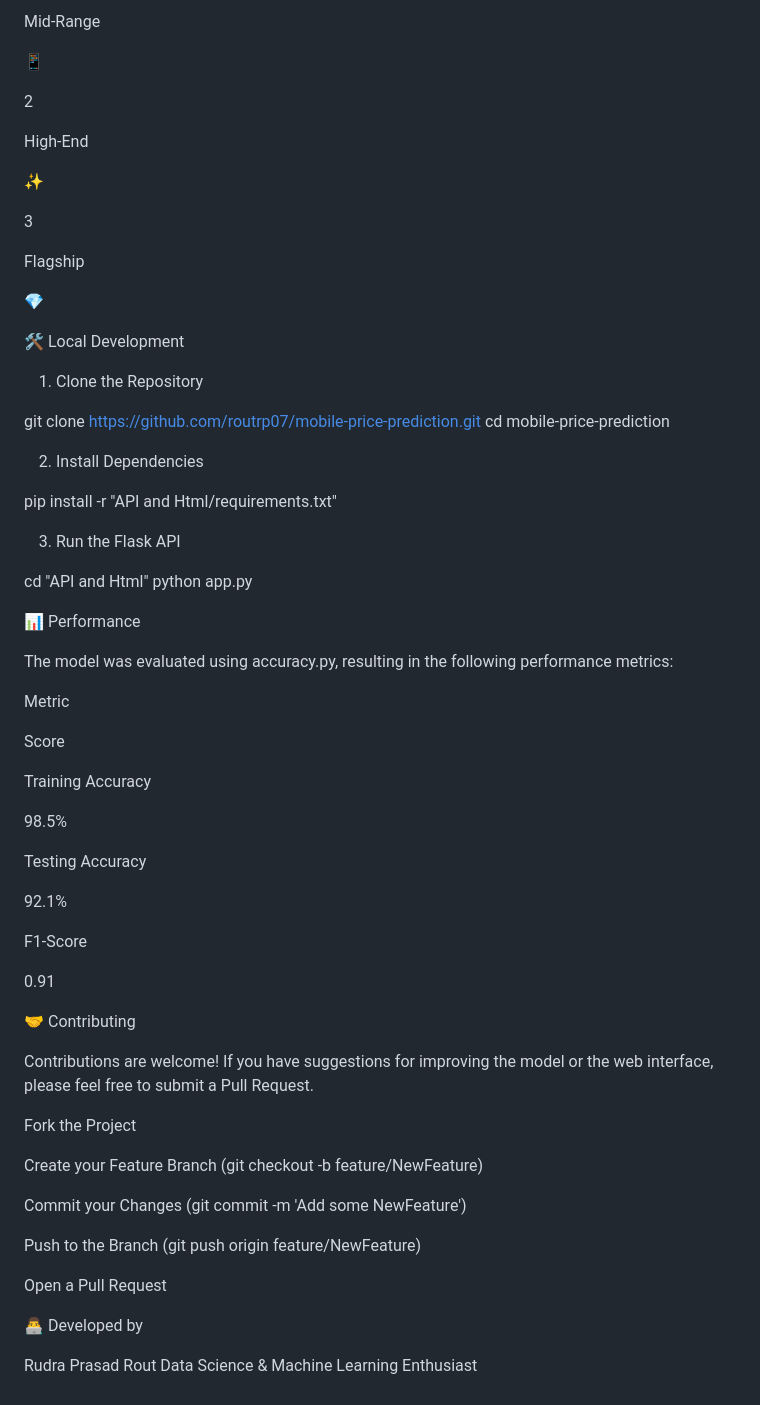
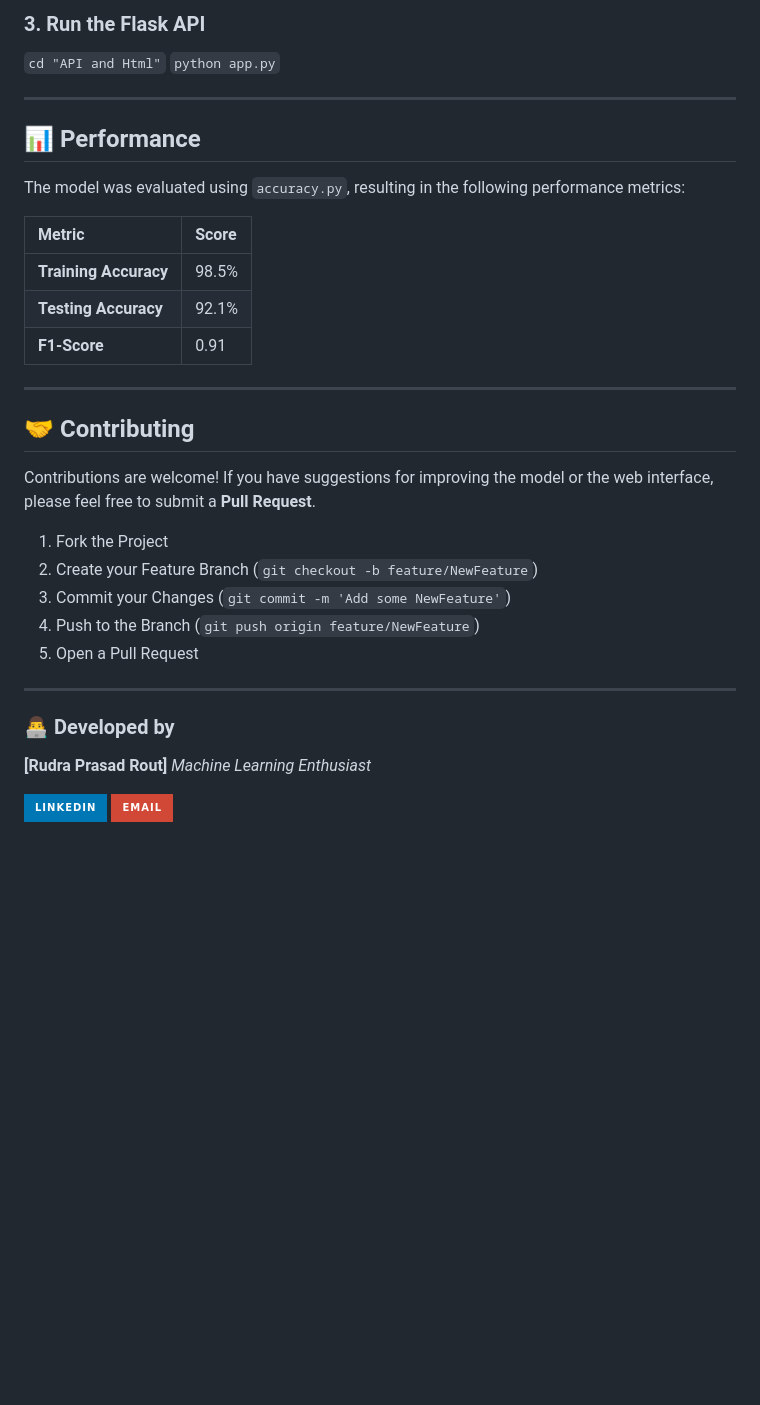
Before and after one commit to rudraprasadrout/Mobile-Price-Predicting-ML-Model, a Markdown page: README.md, the part around one of its changes. Drawn GitHub-style; badges without logos; blank space fills up the shorter version.

```diff
--- a/README.md
+++ b/README.md
@@ -65,73 +77,39 @@ Budget
 
-Mid-Range
+### 3. Run the Flask API
 
-📱
+`cd "API and Html"`
+`python app.py`
 
-2
+---
 
-High-End
+## 📊 Performance
 
-✨
+The model was evaluated using `accuracy.py`, resulting in the following performance metrics:
 
-3
-
-Flagship
-
-💎
-
-🛠️ Local Development
-
-1. Clone the Repository
-
-git clone [https://github.com/routrp07/mobile-price-prediction.git](https://github.com/routrp07/mobile-price-prediction.git)
-cd mobile-price-prediction
+| Metric | Score |
+| :--- | :--- |
+| **Training Accuracy** | 98.5% |
+| **Testing Accuracy** | 92.1% |
+| **F1-Score** | 0.91 |
 
 
-2. Install Dependencies
 
-pip install -r "API and Html/requirements.txt"
+---
 
+## 🤝 Contributing
 
-3. Run the Flask API
+Contributions are welcome! If you have suggestions for improving the model or the web interface, please feel free to submit a **Pull Request**.
 
-cd "API and Html"
-python app.py
+1. Fork the Project
+2. Create your Feature Branch (`git checkout -b feature/NewFeature`)
+3. Commit your Changes (`git commit -m 'Add some NewFeature'`)
+4. Push to the Branch (`git push origin feature/NewFeature`)
+5. Open a Pull Request
 
+---
 
-📊 Performance
+### 👨‍💻 Developed by
+**[Rudra Prasad Rout]** *Machine Learning Enthusiast*
 
-The model was evaluated using accuracy.py, resulting in the following performance metrics:
-
-Metric
-
-Score
-
-Training Accuracy
-
-98.5%
-
-Testing Accuracy
-
-92.1%
-
-F1-Score
-
-0.91
-
-🤝 Contributing
-
-Contributions are welcome! If you have suggestions for improving the model or the web interface, please feel free to submit a Pull Request.
-
-Fork the Project
-
-Create your Feature Branch (git checkout -b feature/NewFeature)
-
-Commit your Changes (git commit -m 'Add some NewFeature')
-
-Push to the Branch (git push origin feature/NewFeature)
-
-Open a Pull Request
-
-👨‍💻 Developed by
-
-Rudra Prasad Rout Data Science & Machine Learning Enthusiast
+[![LinkedIn](https://img.shields.io/badge/LinkedIn-0077B5?style=for-the-badge&logo=linkedin&logoColor=white)]([https://linkedin.com/in/yourprofile](https://www.linkedin.com/in/routrp07/))
+[![Email](https://img.shields.io/badge/Email-D14836?style=for-the-badge&logo=gmail&logoColor=white)](mailto:routrp07@gmail.com)
```
Also changed, not shown: other parts of README.md (+54 -42 lines).
